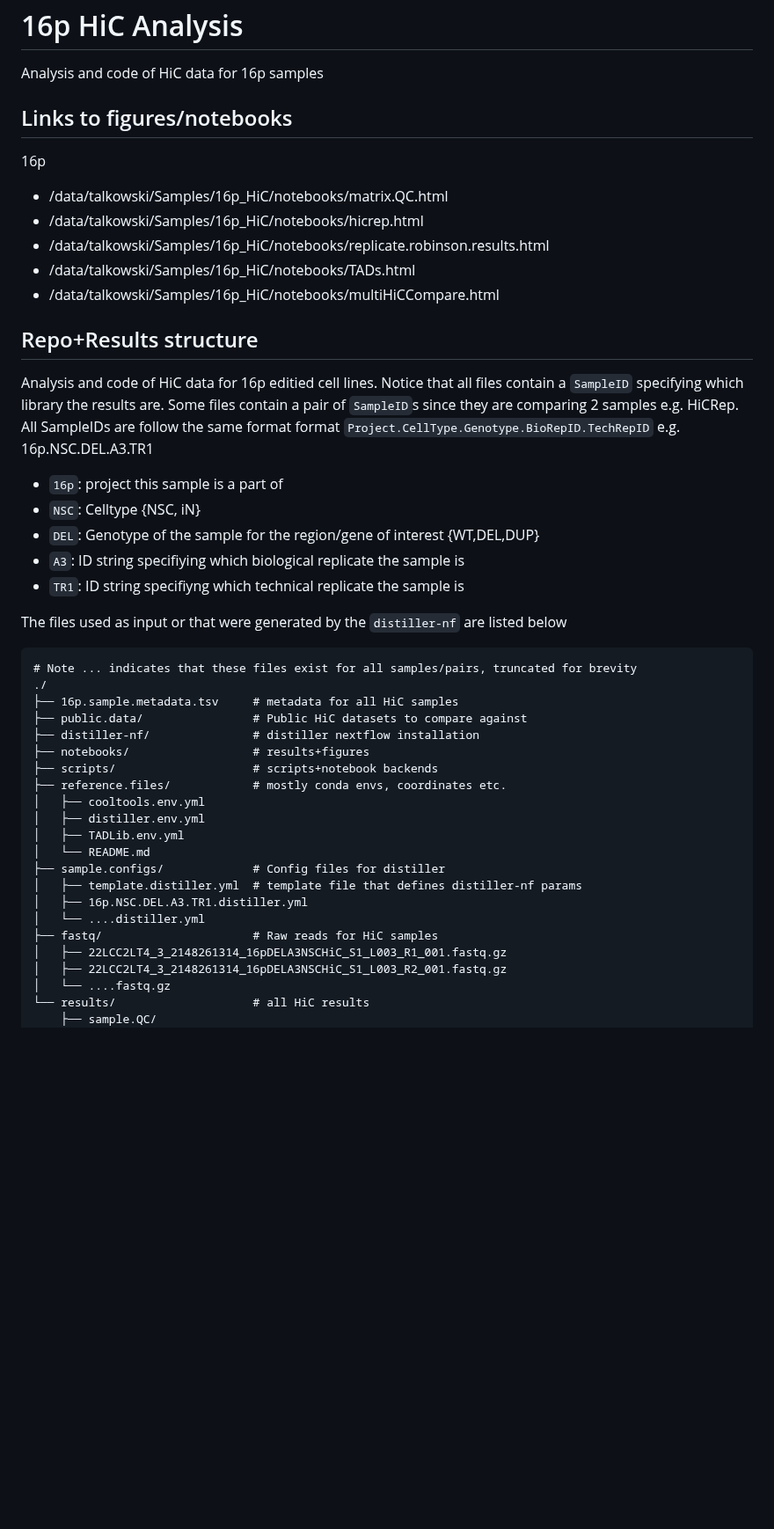
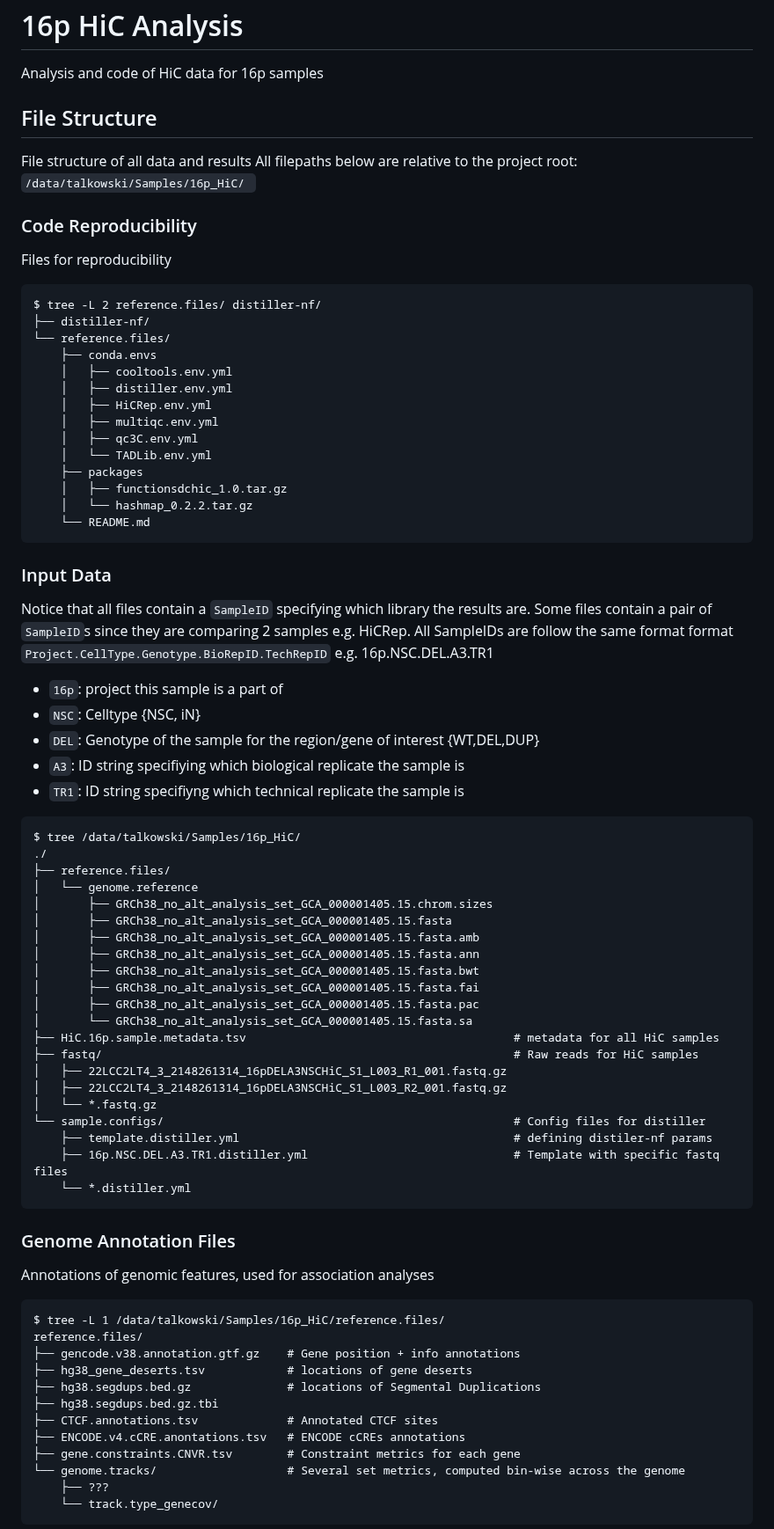
Before and after one commit to talkowski-lab/16p_HiC, a Markdown page: README.md, the part around one of its changes. Shown at 88% size. Drawn GitHub-style; blank space fills up the shorter version.

Commit message:
Split up file structure descriptions, add analysis details + parameters used

````diff
--- a/README.md
+++ b/README.md
@@ -2,18 +2,33 @@
 
 Analysis and code of HiC data for 16p samples
 
-## Links to figures/notebooks
+## File Structure
 
-16p
-- /data/talkowski/Samples/16p_HiC/notebooks/matrix.QC.html
-- /data/talkowski/Samples/16p_HiC/notebooks/hicrep.html
-- /data/talkowski/Samples/16p_HiC/notebooks/replicate.robinson.results.html
-- /data/talkowski/Samples/16p_HiC/notebooks/TADs.html
-- /data/talkowski/Samples/16p_HiC/notebooks/multiHiCCompare.html
+File structure of all data and results
+All filepaths below are relative to the project root: `/data/talkowski/Samples/16p_HiC/ `
 
-## Repo+Results structure
+### Code Reproducibility
 
-Analysis and code of HiC data for 16p editied cell lines.
+Files for reproducibility
+```
+$ tree -L 2 reference.files/ distiller-nf/
+├── distiller-nf/
+└── reference.files/
+    ├── conda.envs
+    │   ├── cooltools.env.yml
+    │   ├── distiller.env.yml
+    │   ├── HiCRep.env.yml
+    │   ├── multiqc.env.yml
+    │   ├── qc3C.env.yml
+    │   └── TADLib.env.yml
+    ├── packages
+    │   ├── functionsdchic_1.0.tar.gz
+    │   └── hashmap_0.2.2.tar.gz
+    └── README.md
+```
+
+### Input Data
+
 Notice that all files contain a `SampleID` specifying which library the results are.
 Some files contain a pair of `SampleID`s since they are comparing 2 samples e.g. HiCRep.
 All SampleIDs are follow the same format format `Project.CellType.Genotype.BioRepID.TechRepID` e.g. 16p.NSC.DEL.A3.TR1
@@ -24,26 +39,45 @@ All SampleIDs are follow the same format format `Project.CellType.Genotype.BioRe
 - `A3`: ID string specifiying which biological replicate the sample is
 - `TR1`: ID string specifiyng which technical replicate the sample is
 
-The files used as input or that were generated by the `distiller-nf` are listed below
 ```
-# Note ... indicates that these files exist for all samples/pairs, truncated for brevity
+$ tree /data/talkowski/Samples/16p_HiC/
 ./
-├── 16p.sample.metadata.tsv     # metadata for all HiC samples
-├── public.data/                # Public HiC datasets to compare against
-├── distiller-nf/               # distiller nextflow installation
-├── notebooks/                  # results+figures
-├── scripts/                    # scripts+notebook backends
-├── reference.files/            # mostly conda envs, coordinates etc.
-│   ├── cooltools.env.yml
-│   ├── distiller.env.yml
-│   ├── TADLib.env.yml
-│   └── README.md
-├── sample.configs/             # Config files for distiller
-│   ├── template.distiller.yml  # template file that defines distiller-nf params
-│   ├── 16p.NSC.DEL.A3.TR1.distiller.yml
-│   └── ....distiller.yml
-├── fastq/                      # Raw reads for HiC samples
+├── reference.files/
+│   └── genome.reference
+│       ├── GRCh38_no_alt_analysis_set_GCA_000001405.15.chrom.sizes
+│       ├── GRCh38_no_alt_analysis_set_GCA_000001405.15.fasta
+│       ├── GRCh38_no_alt_analysis_set_GCA_000001405.15.fasta.amb
+│       ├── GRCh38_no_alt_analysis_set_GCA_000001405.15.fasta.ann
+│       ├── GRCh38_no_alt_analysis_set_GCA_000001405.15.fasta.bwt
+│       ├── GRCh38_no_alt_analysis_set_GCA_000001405.15.fasta.fai
+│       ├── GRCh38_no_alt_analysis_set_GCA_000001405.15.fasta.pac
+│       └── GRCh38_no_alt_analysis_set_GCA_000001405.15.fasta.sa
+├── HiC.16p.sample.metadata.tsv                                       # metadata for all HiC samples
+├── fastq/                                                            # Raw reads for HiC samples
 │   ├── 22LCC2LT4_3_2148261314_16pDELA3NSCHiC_S1_L003_R1_001.fastq.gz
 │   ├── 22LCC2LT4_3_2148261314_16pDELA3NSCHiC_S1_L003_R2_001.fastq.gz
-│   └── ....fastq.gz
-└── results/                    # all HiC results
+│   └── *.fastq.gz
+└── sample.configs/                                                   # Config files for distiller
+    ├── template.distiller.yml                                        # defining distiler-nf params
+    ├── 16p.NSC.DEL.A3.TR1.distiller.yml                              # Template with specific fastq files
+    └── *.distiller.yml
+```
+
+### Genome Annotation Files
+
+Annotations of genomic features, used for association analyses
+```
+$ tree -L 1 /data/talkowski/Samples/16p_HiC/reference.files/
+reference.files/
+├── gencode.v38.annotation.gtf.gz    # Gene position + info annotations
+├── hg38_gene_deserts.tsv            # locations of gene deserts
+├── hg38.segdups.bed.gz              # locations of Segmental Duplications
+├── hg38.segdups.bed.gz.tbi
+├── CTCF.annotations.tsv             # Annotated CTCF sites
+├── ENCODE.v4.cCRE.anontations.tsv   # ENCODE cCREs annotations
+├── gene.constraints.CNVR.tsv        # Constraint metrics for each gene
+└── genome.tracks/                   # Several set metrics, computed bin-wise across the genome
+    ├── ???
+    └── track.type_genecov/
+```
+
````
Also changed, not shown: other parts of README.md (+107 -19 lines).
